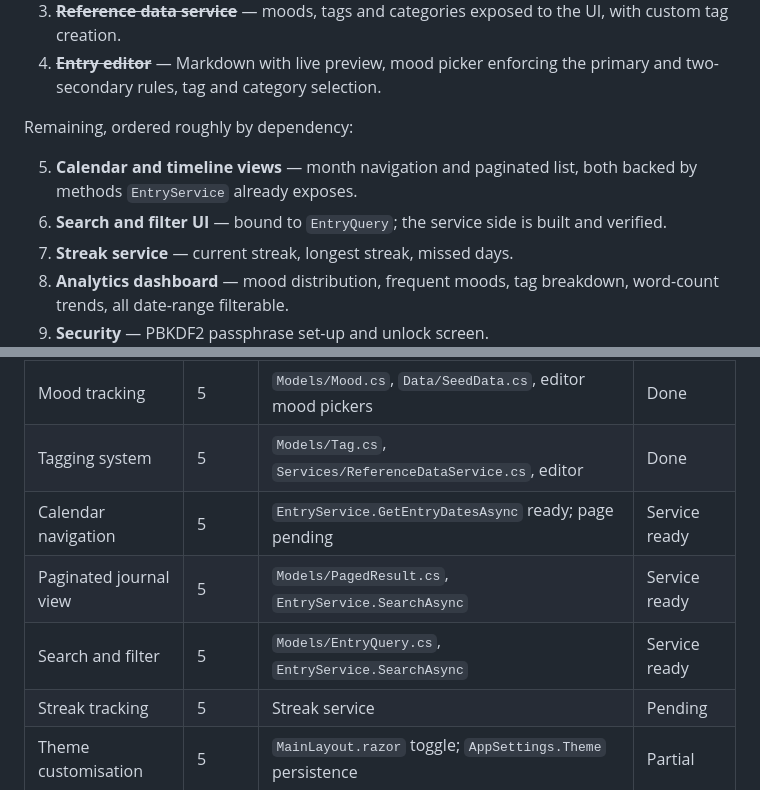
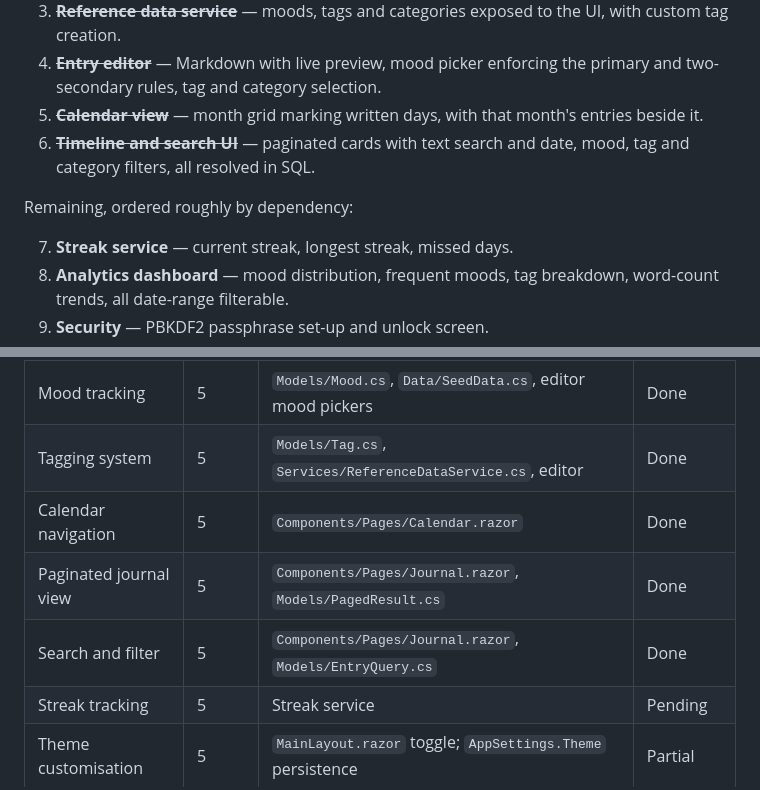
Before and after one commit to saurav-shah89/reflect, a Markdown page: README.md, 2 parts joined by grey strips. GitHub-like rendering.

```diff
--- a/README.md
+++ b/README.md
@@ -610,12 +613,12 @@ Done:
    tag creation.
 4. ~~**Entry editor**~~ — Markdown with live preview, mood picker enforcing the primary and
    two-secondary rules, tag and category selection.
+5. ~~**Calendar view**~~ — month grid marking written days, with that month's entries beside it.
+6. ~~**Timeline and search UI**~~ — paginated cards with text search and date, mood, tag and
+   category filters, all resolved in SQL.
 
 Remaining, ordered roughly by dependency:
 
-5. **Calendar and timeline views** — month navigation and paginated list, both backed by
-   methods `EntryService` already exposes.
-6. **Search and filter UI** — bound to `EntryQuery`; the service side is built and verified.
 7. **Streak service** — current streak, longest streak, missed days.
 8. **Analytics dashboard** — mood distribution, frequent moods, tag breakdown, word-count
    trends, all date-range filterable.
@@ -637,9 +640,9 @@ Where each marking-scheme item is or will be satisfied. Kept current as work lan
 | Markdown writing | 5 | `Services/MarkdownRenderer.cs`, editor preview pane | Done |
 | Mood tracking | 5 | `Models/Mood.cs`, `Data/SeedData.cs`, editor mood pickers | Done |
 | Tagging system | 5 | `Models/Tag.cs`, `Services/ReferenceDataService.cs`, editor | Done |
-| Calendar navigation | 5 | `EntryService.GetEntryDatesAsync` ready; page pending | Service ready |
-| Paginated journal view | 5 | `Models/PagedResult.cs`, `EntryService.SearchAsync` | Service ready |
-| Search and filter | 5 | `Models/EntryQuery.cs`, `EntryService.SearchAsync` | Service ready |
+| Calendar navigation | 5 | `Components/Pages/Calendar.razor` | Done |
+| Paginated journal view | 5 | `Components/Pages/Journal.razor`, `Models/PagedResult.cs` | Done |
+| Search and filter | 5 | `Components/Pages/Journal.razor`, `Models/EntryQuery.cs` | Done |
 | Streak tracking | 5 | Streak service | Pending |
 | Theme customisation | 5 | `MainLayout.razor` toggle; `AppSettings.Theme` persistence | Partial |
 | Dashboard analytics | 5 | Analytics service | Pending |
```
Also changed, not shown: other parts of README.md (+14 -11 lines).
